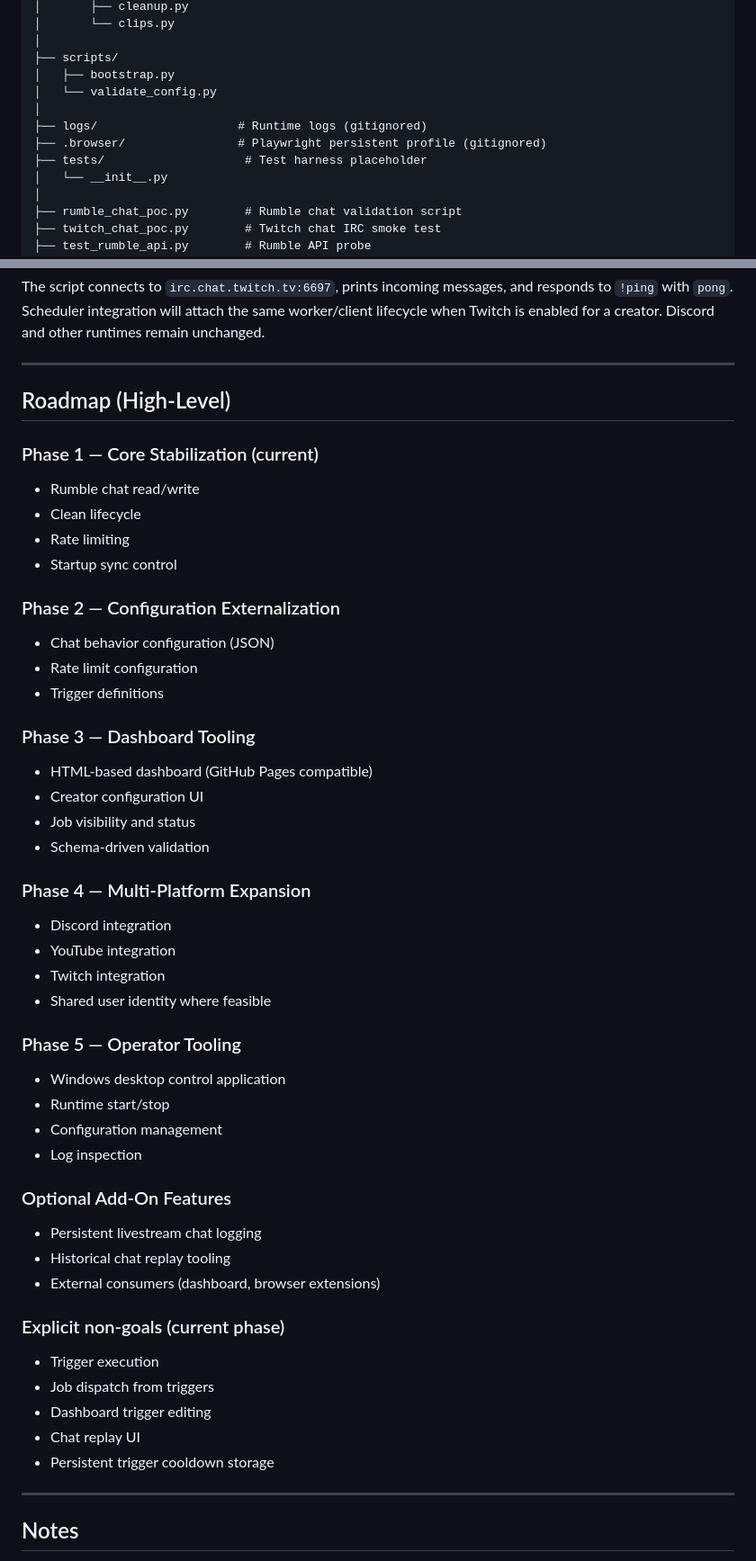
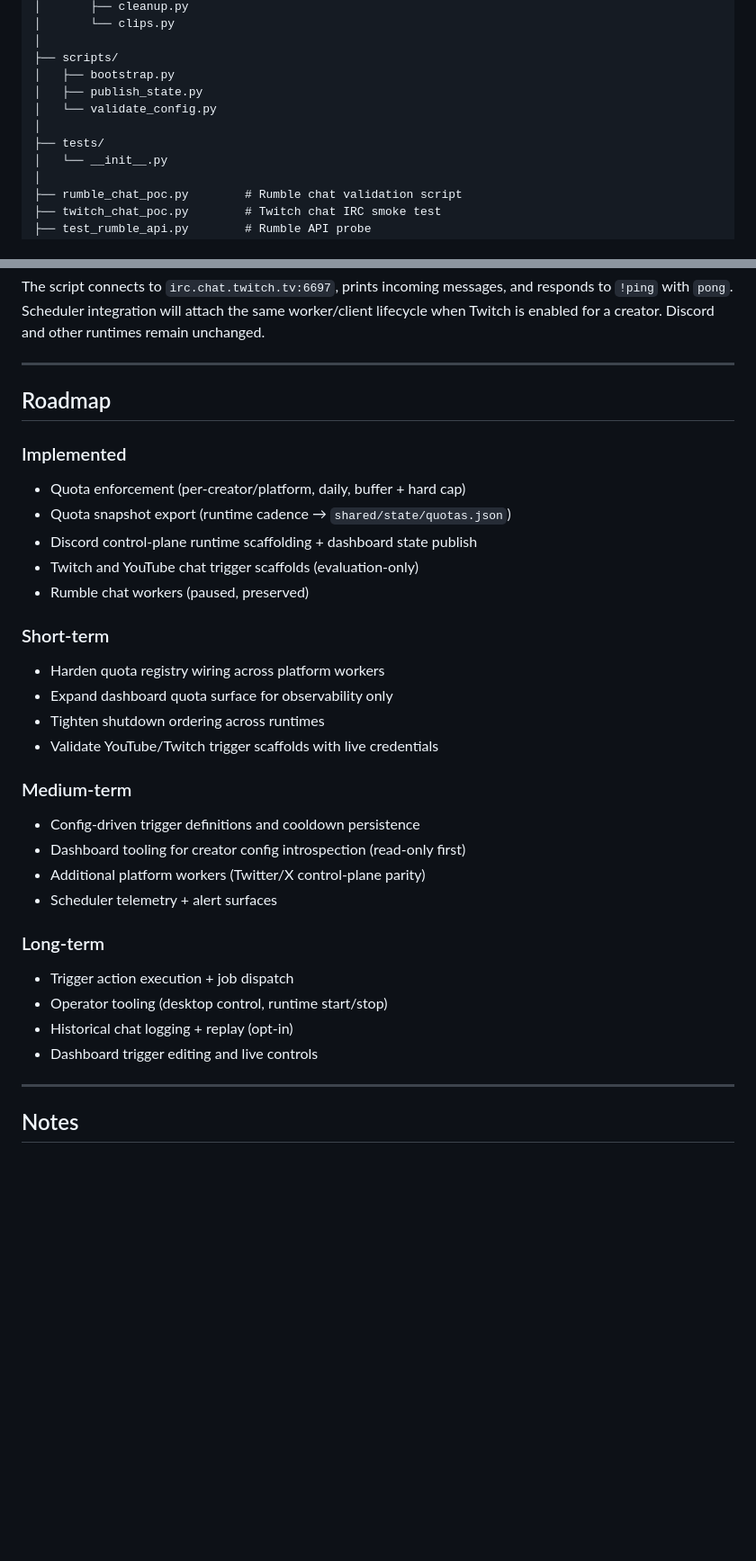
Before and after one commit to BSMediaGroup/StreamSuites, a Markdown page: README.md, 2 parts joined by grey strips. Shown at 90% size. Drawn GitHub-style; blank space fills up the shorter version.

Commit message:
Restore README structure and quota docs

```diff
--- a/README.md
+++ b/README.md
@@ -379,11 +421,10 @@ StreamSuites/
 │
 ├── scripts/
 │   ├── bootstrap.py
+│   ├── publish_state.py
 │   └── validate_config.py
 │
-├── logs/                    # Runtime logs (gitignored)
-├── .browser/                # Playwright persistent profile (gitignored)
-├── tests/                    # Test harness placeholder
+├── tests/
 │   └── __init__.py
 │
 ├── rumble_chat_poc.py        # Rumble chat validation script
@@ -478,47 +519,32 @@ runtimes remain unchanged.
 
 ---
 
-## Roadmap (High-Level)
-### Phase 1 — Core Stabilization (current)
-- Rumble chat read/write
-- Clean lifecycle
-- Rate limiting
-- Startup sync control
+## Roadmap
 
-### Phase 2 — Configuration Externalization
-- Chat behavior configuration (JSON)
-- Rate limit configuration
-- Trigger definitions
+### Implemented
+- Quota enforcement (per-creator/platform, daily, buffer + hard cap)
+- Quota snapshot export (runtime cadence → `shared/state/quotas.json`)
+- Discord control-plane runtime scaffolding + dashboard state publish
+- Twitch and YouTube chat trigger scaffolds (evaluation-only)
+- Rumble chat workers (paused, preserved)
 
-### Phase 3 — Dashboard Tooling
-- HTML-based dashboard (GitHub Pages compatible)
-- Creator configuration UI
-- Job visibility and status
-- Schema-driven validation
+### Short-term
+- Harden quota registry wiring across platform workers
+- Expand dashboard quota surface for observability only
+- Tighten shutdown ordering across runtimes
+- Validate YouTube/Twitch trigger scaffolds with live credentials
 
-### Phase 4 — Multi-Platform Expansion
-- Discord integration
-- YouTube integration
-- Twitch integration
-- Shared user identity where feasible
+### Medium-term
+- Config-driven trigger definitions and cooldown persistence
+- Dashboard tooling for creator config introspection (read-only first)
+- Additional platform workers (Twitter/X control-plane parity)
+- Scheduler telemetry + alert surfaces
 
-### Phase 5 — Operator Tooling
-- Windows desktop control application
-- Runtime start/stop
-- Configuration management
-- Log inspection
-
-### Optional Add-On Features
-- Persistent livestream chat logging
-- Historical chat replay tooling
-- External consumers (dashboard, browser extensions)
-
-### Explicit non-goals (current phase)
-- Trigger execution
-- Job dispatch from triggers
-- Dashboard trigger editing
-- Chat replay UI
-- Persistent trigger cooldown storage
+### Long-term
+- Trigger action execution + job dispatch
+- Operator tooling (desktop control, runtime start/stop)
+- Historical chat logging + replay (opt-in)
+- Dashboard trigger editing and live controls
 
 ---
 
```
Also changed, not shown: other parts of README.md (+81 -39 lines).
